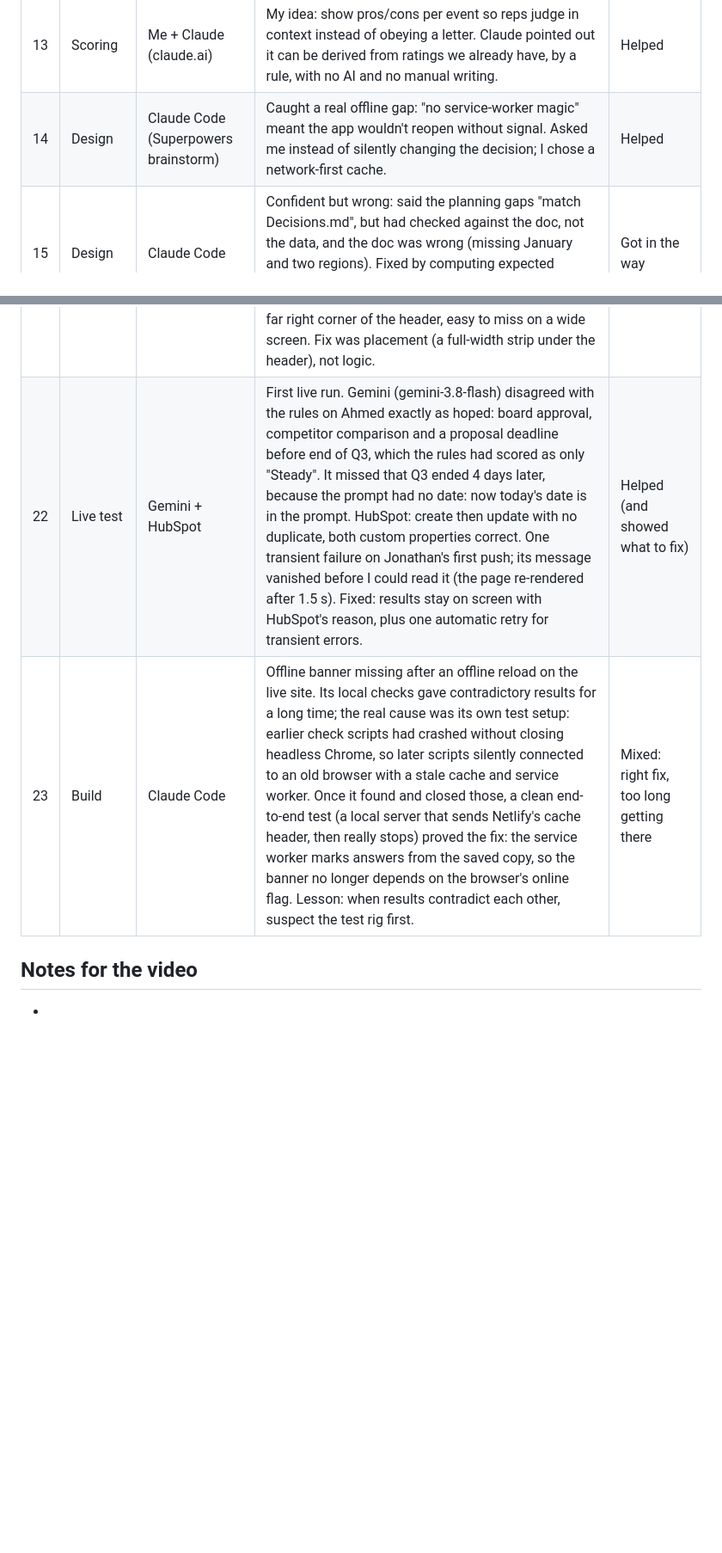
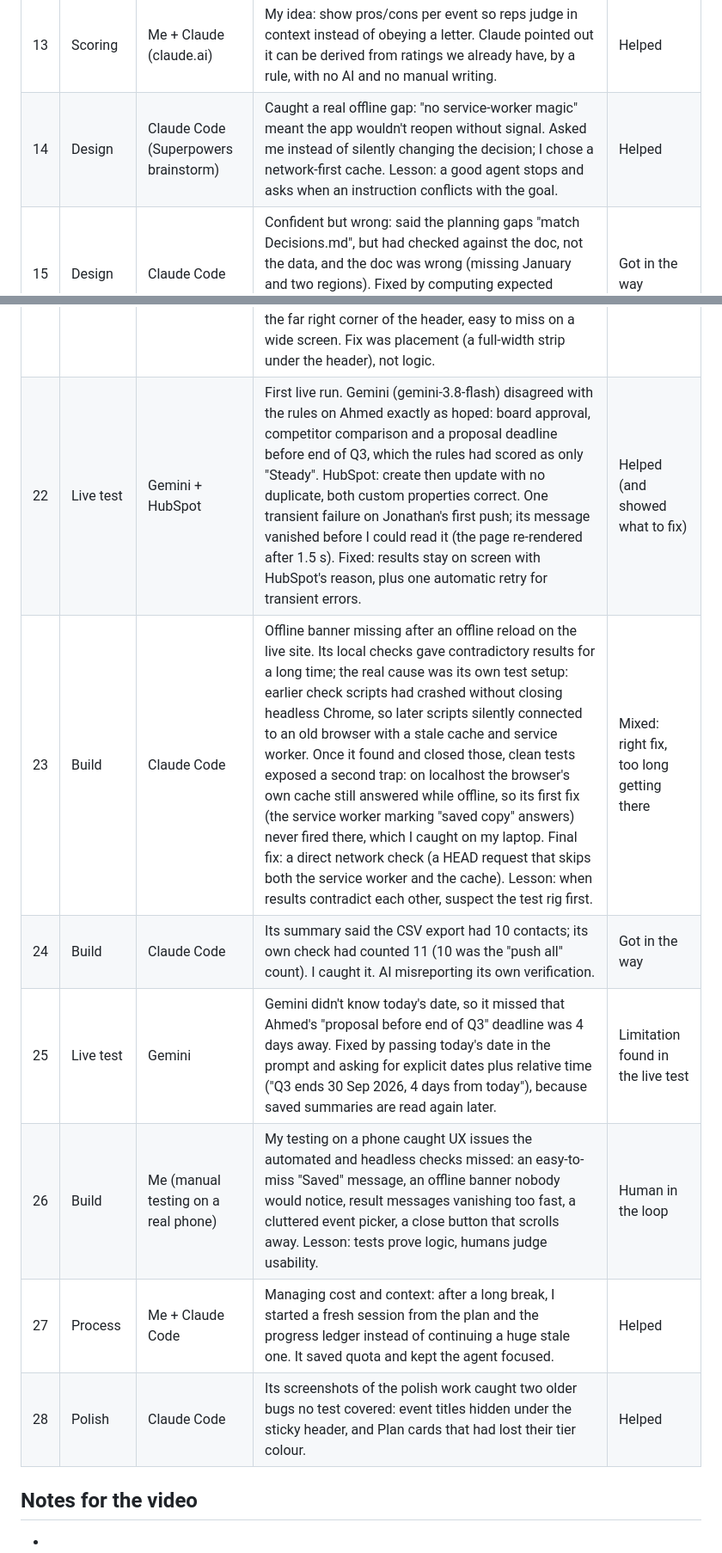
Before and after one commit to amithadar88/grain-conference-tool, a Markdown page: AI_LOG.md, 2 parts joined by grey strips. Shown at 86% size. GitHub-like rendering; blank space fills up the shorter version.

Commit message:
Docs: AI_LOG rows 24-28, lesson on row 14, corrected rows 22-23; Decisions: offline detection and immediate SW takeover
Co-Authored-By: Claude Opus 5.5 <noreply@anthropic.com>

```diff
--- a/AI_LOG.md
+++ b/AI_LOG.md
@@ -17,7 +17,7 @@ Where AI tools helped vs. got in the way. Feeds the "how I used AI" part of the
 | 11 | Data | Claude (claude.ai) | Caught its own bug: the data file had been regenerated into the wrong folder, so the version I downloaded was missing IAMTN. Fixed and re-verified the event count. | Got in the way, then fixed |
 | 12 | Scoring | Claude (claude.ai) + me | I questioned whether a bigger event should always score higher. Claude modeled 3 alternatives on all 33 real events and showed exactly which tiers would change; I chose "size x ICP". AI made the trade-off visible, the decision was mine. | Helped |
 | 13 | Scoring | Me + Claude (claude.ai) | My idea: show pros/cons per event so reps judge in context instead of obeying a letter. Claude pointed out it can be derived from ratings we already have, by a rule, with no AI and no manual writing. | Helped |
-| 14 | Design | Claude Code (Superpowers brainstorm) | Caught a real offline gap: "no service-worker magic" meant the app wouldn't reopen without signal. Asked me instead of silently changing the decision; I chose a network-first cache. | Helped |
+| 14 | Design | Claude Code (Superpowers brainstorm) | Caught a real offline gap: "no service-worker magic" meant the app wouldn't reopen without signal. Asked me instead of silently changing the decision; I chose a network-first cache. Lesson: a good agent stops and asks when an instruction conflicts with the goal. | Helped |
 | 15 | Design | Claude Code | Confident but wrong: said the planning gaps "match Decisions.md", but had checked against the doc, not the data, and the doc was wrong (missing January and two regions). Fixed by computing expected results from the real data. Lesson: when AI says "verified", ask "against what?" | Got in the way |
 | 16 | Design | Claude Code | Ran the relationship rules by hand on all 11 demo contacts and found a data error (David Cohen/Tranzio expected "Steady" with one meeting). | Helped |
 | 17 | Design | Second Claude chat as reviewer | Reviewed the spec and caught that seed data copied into localStorage would never update for existing users, and that Sibos fell outside the planning window. | Helped: one AI reviewing another |
@@ -25,8 +25,13 @@ Where AI tools helped vs. got in the way. Feeds the "how I used AI" part of the
 | 19 | Planning | Claude Code | Its headless-Chrome checks, launched from VS Code, triggered a macOS "App Management" permission prompt it hadn't warned me about. I denied it; nothing was installed. New rule: ask before launching or installing anything. | Got in the way |
 | 20 | Build | Claude Code | Followed the plan's "push to main after every task" rule, and every push was a Netlify production deploy: half the free plan's monthly credits gone in one day. Switched to a `dev` branch for backups (Netlify only deploys `main`) and about 3 planned deploys: before live-testing AI + HubSpot, after polish, final. Lesson: a "free" host still has a meter; check it before choosing a deploy rhythm. | Got in the way |
 | 21 | Build | Claude Code | I reported the offline banner never appeared. Instead of guessing, it drove Chrome through the DevTools protocol (same "Offline" switch), proved the banner did show, and took screenshots: it was a small pill in the far right corner of the header, easy to miss on a wide screen. Fix was placement (a full-width strip under the header), not logic. | Helped |
-| 22 | Live test | Gemini + HubSpot | First live run. Gemini (gemini-3.8-flash) disagreed with the rules on Ahmed exactly as hoped: board approval, competitor comparison and a proposal deadline before end of Q3, which the rules had scored as only "Steady". It missed that Q3 ended 4 days later, because the prompt had no date: now today's date is in the prompt. HubSpot: create then update with no duplicate, both custom properties correct. One transient failure on Jonathan's first push; its message vanished before I could read it (the page re-rendered after 1.5 s). Fixed: results stay on screen with HubSpot's reason, plus one automatic retry for transient errors. | Helped (and showed what to fix) |
-| 23 | Build | Claude Code | Offline banner missing after an offline reload on the live site. Its local checks gave contradictory results for a long time; the real cause was its own test setup: earlier check scripts had crashed without closing headless Chrome, so later scripts silently connected to an old browser with a stale cache and service worker. Once it found and closed those, a clean end-to-end test (a local server that sends Netlify's cache header, then really stops) proved the fix: the service worker marks answers from the saved copy, so the banner no longer depends on the browser's online flag. Lesson: when results contradict each other, suspect the test rig first. | Mixed: right fix, too long getting there |
+| 22 | Live test | Gemini + HubSpot | First live run. Gemini (gemini-3.8-flash) disagreed with the rules on Ahmed exactly as hoped: board approval, competitor comparison and a proposal deadline before end of Q3, which the rules had scored as only "Steady". HubSpot: create then update with no duplicate, both custom properties correct. One transient failure on Jonathan's first push; its message vanished before I could read it (the page re-rendered after 1.5 s). Fixed: results stay on screen with HubSpot's reason, plus one automatic retry for transient errors. | Helped (and showed what to fix) |
+| 23 | Build | Claude Code | Offline banner missing after an offline reload on the live site. Its local checks gave contradictory results for a long time; the real cause was its own test setup: earlier check scripts had crashed without closing headless Chrome, so later scripts silently connected to an old browser with a stale cache and service worker. Once it found and closed those, clean tests exposed a second trap: on localhost the browser's own cache still answered while offline, so its first fix (the service worker marking "saved copy" answers) never fired there, which I caught on my laptop. Final fix: a direct network check (a HEAD request that skips both the service worker and the cache). Lesson: when results contradict each other, suspect the test rig first. | Mixed: right fix, too long getting there |
+| 24 | Build | Claude Code | Its summary said the CSV export had 10 contacts; its own check had counted 11 (10 was the "push all" count). I caught it. AI misreporting its own verification. | Got in the way |
+| 25 | Live test | Gemini | Gemini didn't know today's date, so it missed that Ahmed's "proposal before end of Q3" deadline was 4 days away. Fixed by passing today's date in the prompt and asking for explicit dates plus relative time ("Q3 ends 30 Sep 2026, 4 days from today"), because saved summaries are read again later. | Limitation found in the live test |
+| 26 | Build | Me (manual testing on a real phone) | My testing on a phone caught UX issues the automated and headless checks missed: an easy-to-miss "Saved" message, an offline banner nobody would notice, result messages vanishing too fast, a cluttered event picker, a close button that scrolls away. Lesson: tests prove logic, humans judge usability. | Human in the loop |
+| 27 | Process | Me + Claude Code | Managing cost and context: after a long break, I started a fresh session from the plan and the progress ledger instead of continuing a huge stale one. It saved quota and kept the agent focused. | Helped |
+| 28 | Polish | Claude Code | Its screenshots of the polish work caught two older bugs no test covered: event titles hidden under the sticky header, and Plan cards that had lost their tier colour. | Helped |
 
 ## Notes for the video
 -
```
Also changed, not shown: Decisions.md (+5 -0 lines).
